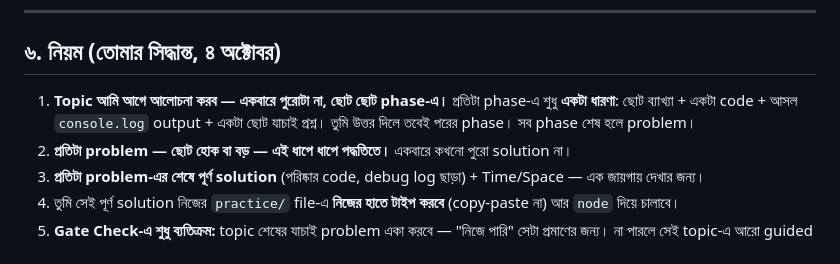
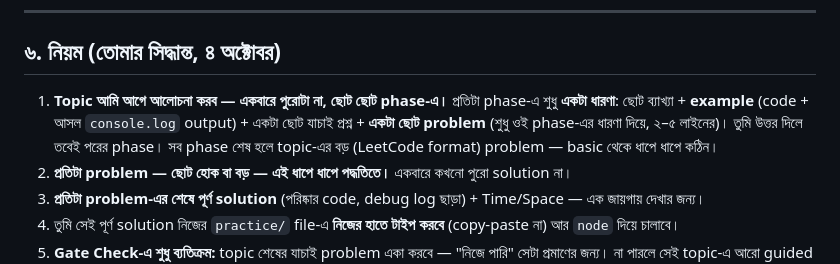
Before and after one commit to mahabur-rahman/JS-ALGORITHM, a Markdown page: live-coding/00-framework/07-guided-build-method.md, the part around the change. GitHub-like rendering.

Commit message:
Add per-phase example and tiny problem to guided build method
Co-Authored-By: Claude Opus 5.5 <noreply@anthropic.com>

```diff
--- a/live-coding/00-framework/07-guided-build-method.md
+++ b/live-coding/00-framework/07-guided-build-method.md
@@ -202,7 +202,7 @@ var functionName = function (...) {
 
 ## ৬. নিয়ম (তোমার সিদ্ধান্ত, ৪ অক্টোবর)
 
-1. **Topic আমি আগে আলোচনা করব — একবারে পুরোটা না, ছোট ছোট phase-এ।** প্রতিটা phase-এ শুধু **একটা ধারণা**: ছোট ব্যাখ্যা + একটা code + আসল `console.log` output + একটা ছোট যাচাই প্রশ্ন। তুমি উত্তর দিলে তবেই পরের phase। সব phase শেষ হলে problem।
+1. **Topic আমি আগে আলোচনা করব — একবারে পুরোটা না, ছোট ছোট phase-এ।** প্রতিটা phase-এ শুধু **একটা ধারণা**: ছোট ব্যাখ্যা + **example** (code + আসল `console.log` output) + একটা ছোট যাচাই প্রশ্ন + **একটা ছোট problem** (শুধু ওই phase-এর ধারণা দিয়ে, ২–৫ লাইনের)। তুমি উত্তর দিলে তবেই পরের phase। সব phase শেষ হলে topic-এর বড় (LeetCode format) problem — basic থেকে ধাপে ধাপে কঠিন।
 2. **প্রতিটা problem — ছোট হোক বা বড় — এই ধাপে ধাপে পদ্ধতিতে।** একবারে কখনো পুরো solution না।
 3. **প্রতিটা problem-এর শেষে পূর্ণ solution** (পরিষ্কার code, debug log ছাড়া) + Time/Space — এক জায়গায় দেখার জন্য।
 4. তুমি সেই পূর্ণ solution নিজের `practice/` file-এ **নিজের হাতে টাইপ করবে** (copy-paste না) আর `node` দিয়ে চালাবে।
```
